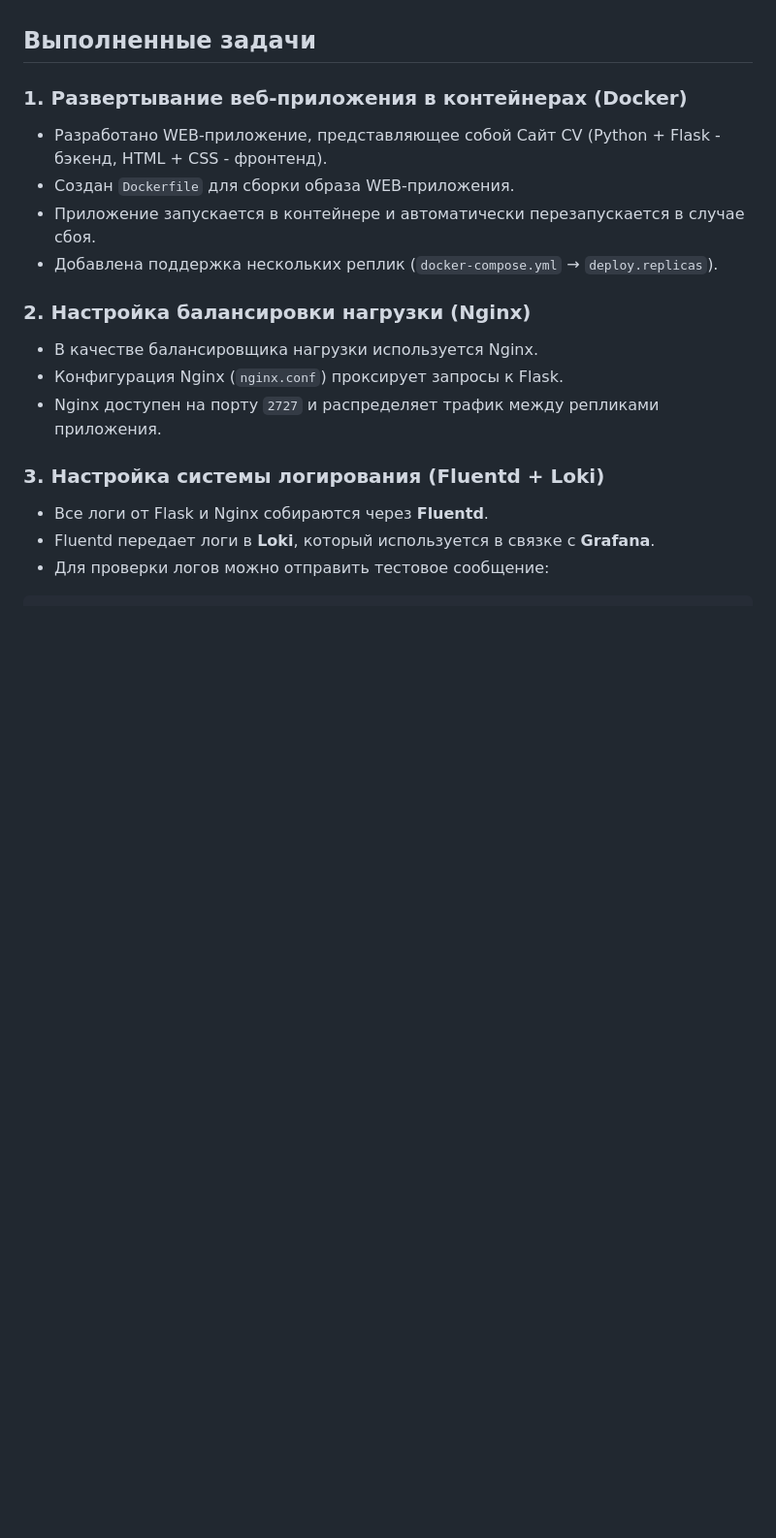
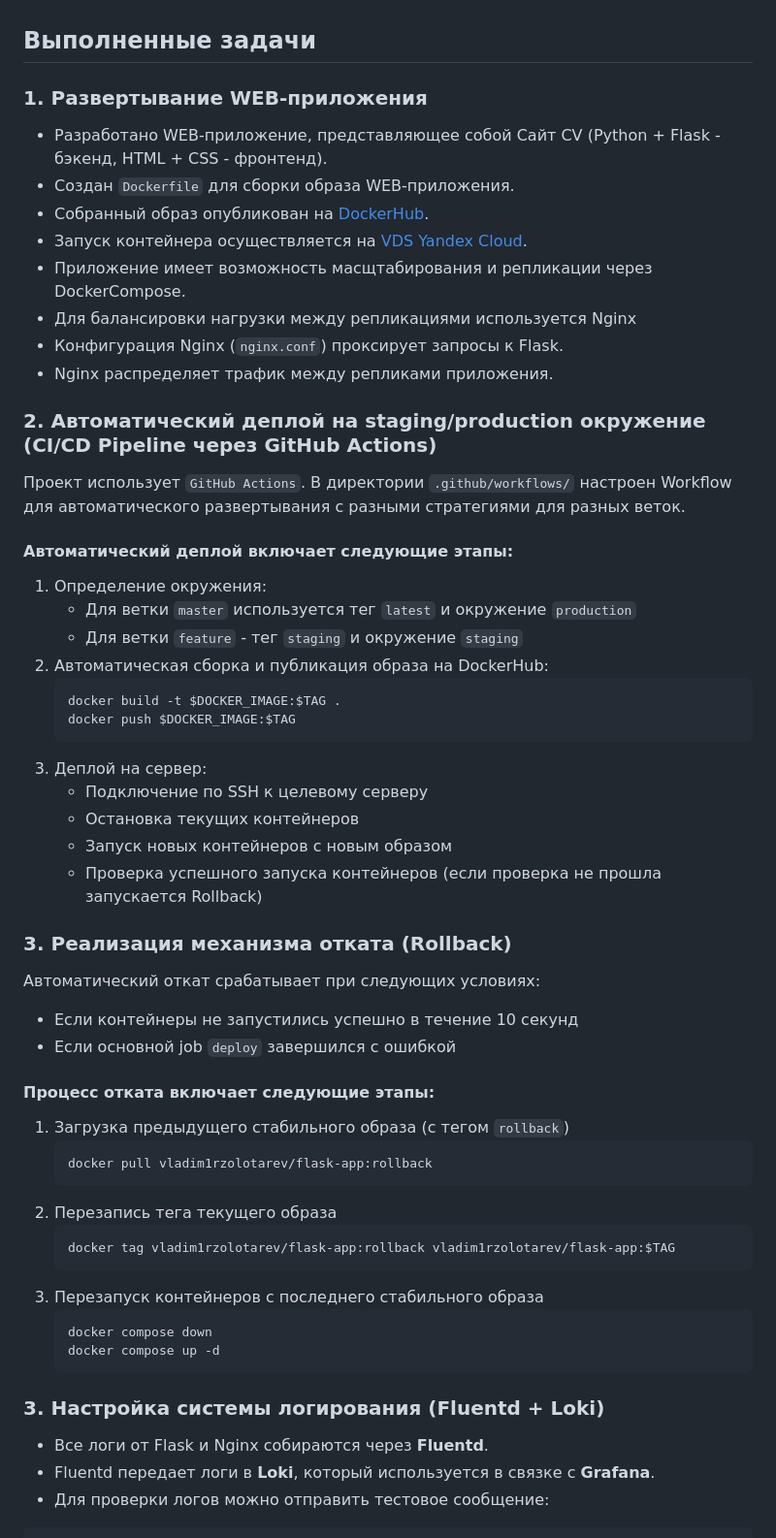
Before and after one commit to Vladim1rZolotarev/test-devops-task, a Markdown page: README.md, the part around the change printed below. Shown: that part at 97% size. Rendered like a GitHub page; blank space fills up the shorter version.

````diff
--- a/README.md
+++ b/README.md
@@ -7,16 +7,55 @@
 
 ## Выполненные задачи
 
-### 1. Развертывание веб-приложения в контейнерах (Docker)
+### 1. Развертывание WEB-приложения
 - Разработано WEB-приложение, представляющее собой Сайт СV (Python + Flask - бэкенд, HTML + CSS - фронтенд).
 - Создан `Dockerfile` для сборки образа WEB-приложения.
-- Приложение запускается в контейнере и автоматически перезапускается в случае сбоя.
-- Добавлена поддержка нескольких реплик (`docker-compose.yml` → `deploy.replicas`).
+- Собранный образ опубликован на [DockerHub](https://hub.docker.com/repository/docker/vladim1rzolotarev/flask-app/general).
+- Запуск контейнера осуществляется на [VDS Yandex Cloud](http://89.169.153.58:2727/).
+- Приложение имеет возможность масщтабирования и репликации через DockerCompose.
+- Для балансировки нагрузки между репликациями используется Nginx
+- Конфигурация Nginx (`nginx.conf`) проксирует запросы к Flask.
+- Nginx распределяет трафик между репликами приложения.
 
-### 2. Настройка балансировки нагрузки (Nginx)
-- В качестве балансировщика нагрузки используется Nginx.
-- Конфигурация Nginx (`nginx.conf`) проксирует запросы к Flask.
-- Nginx доступен на порту `2727` и распределяет трафик между репликами приложения.
+### 2. Автоматический деплой на staging/production окружение (CI/CD Pipeline через GitHub Actions)
+
+Проект использует `GitHub Actions`. В директории `.github/workflows/` настроен Workflow для автоматического развертывания с разными стратегиями для разных веток.
+
+#### Автоматический деплой включает следующие этапы:
+1. Определение окружения:
+   - Для ветки `master` используется тег `latest` и окружение `production`
+   - Для ветки `feature` - тег `staging` и окружение `staging`
+2. Автоматическая сборка и публикация образа на DockerHub:
+   ```bash
+   docker build -t $DOCKER_IMAGE:$TAG .
+   docker push $DOCKER_IMAGE:$TAG
+   ```
+3. Деплой на сервер:
+   - Подключение по SSH к целевому серверу
+   - Остановка текущих контейнеров
+   - Запуск новых контейнеров с новым образом
+   - Проверка успешного запуска контейнеров (если проверка не прошла запускается Rollback)
+
+### 3. Реализация механизма отката (Rollback)
+
+Автоматический откат срабатывает при следующих условиях:
+- Если контейнеры не запустились успешно в течение 10 секунд
+- Если основной job `deploy` завершился с ошибкой
+
+#### Процесс отката включает следующие этапы:
+1. Загрузка предыдущего стабильного образа (с тегом `rollback`)
+   ```bash
+   docker pull vladim1rzolotarev/flask-app:rollback
+   ```
+2. Перезапись тега текущего образа
+   ```bash
+   docker tag vladim1rzolotarev/flask-app:rollback vladim1rzolotarev/flask-app:$TAG
+   ```
+3. Перезапуск контейнеров с последнего стабильного образа
+   ```bash
+   docker compose down
+   docker compose up -d
+   ```
 
 ### 3. Настройка системы логирования (Fluentd + Loki)
 - Все логи от Flask и Nginx собираются через **Fluentd**.
````
Also changed, not shown: other parts of README.md (+3 -10 lines).
